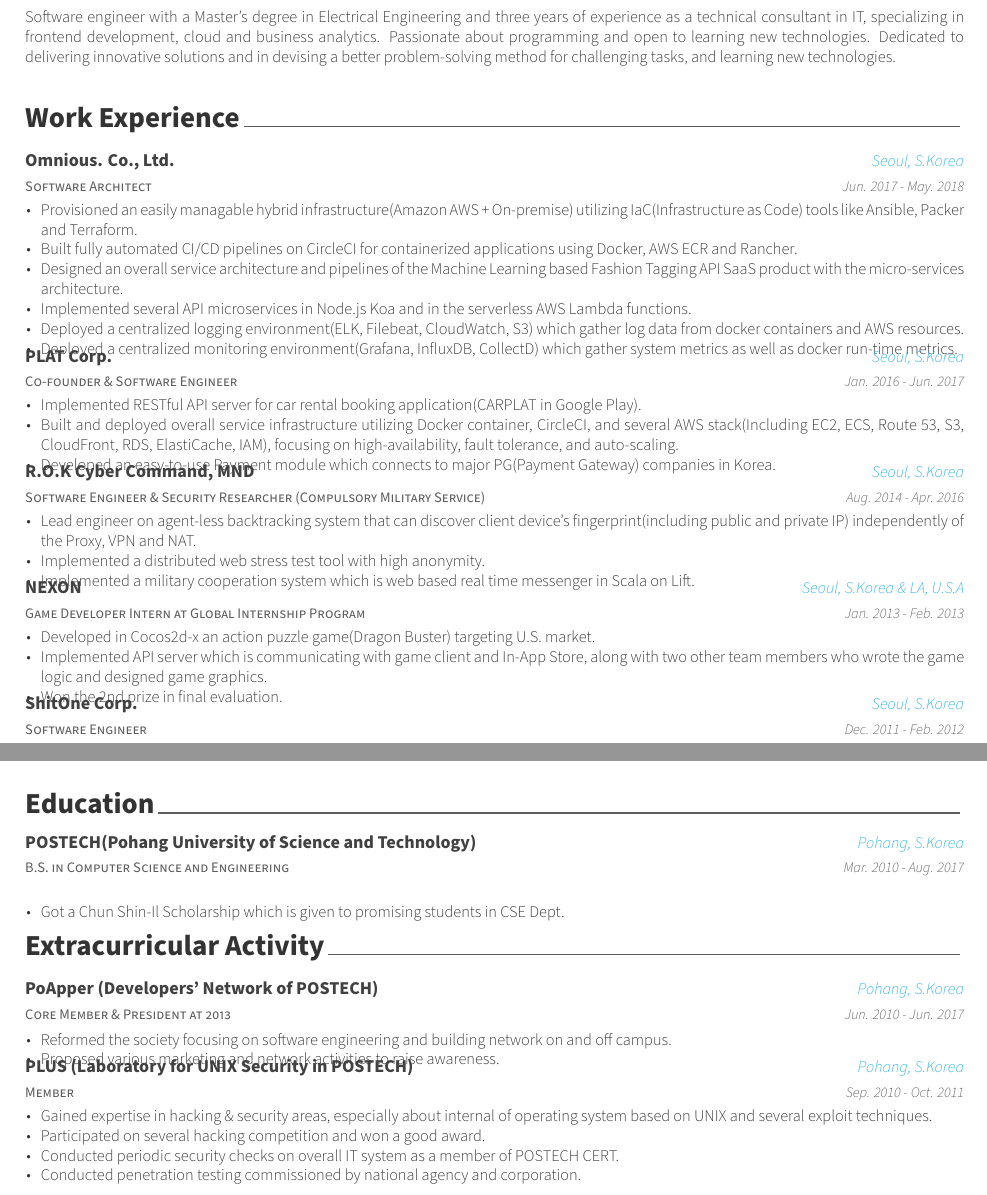
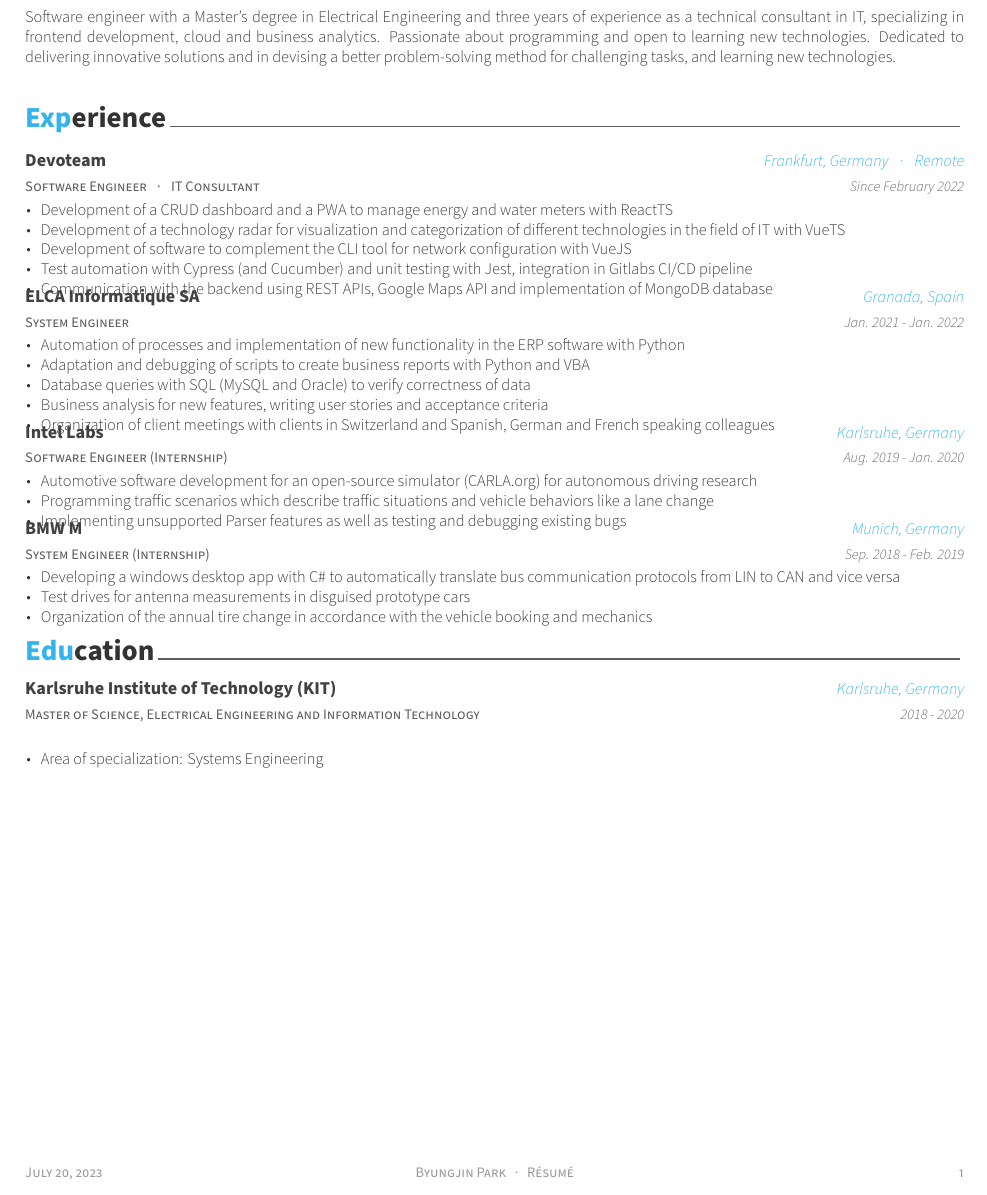
Before and after one commit to thebughuntress/CV, a LaTeX CV (documents/resume.tex, which reads documents/constants/configurations.tex, documents/constants/settings.tex, documents/resume/education.tex): two parts of pages 1 and 2 of 2 before the commit and part of the page after it, the two joined at a grey line, cut so that both start at the same text. Compiled offline with XeLaTeX.

Commit message:
Added constants

```diff
--- /dev/null
+++ b/documents/constants/configurations.tex
@@ -0,0 +1,2 @@
+\def\COLOR{34b4eb}
+\def\HIGHLIGHT_TITLES{true}
--- a/documents/constants/settings.tex
+++ /dev/null
@@ -1 +0,0 @@
-\def\COLOR{34b4eb}
--- a/documents/resume.tex
+++ b/documents/resume.tex
@@ -16,8 +16,7 @@
 %-------------------------------------------------------------------------------
 % CONFIGURATIONS
 %-------------------------------------------------------------------------------
-\input{constants/personal-information.tex}
-\input{constants/settings.tex}
+\input{constants/configurations.tex}
 
 % A4 paper size by default, use 'letterpaper' for US letter
 \documentclass[11pt, a4paper]{awesome-cv}
@@ -29,10 +28,6 @@
 \fontdir[fonts/]
 
 % Color for highlights
-% Awesome Colors: awesome-emerald, awesome-skyblue, awesome-red, awesome-pink, awesome-orange
-%                 awesome-nephritis, awesome-concrete, awesome-darknight
-\colorlet{awesome}{awesome-red}
-% Uncomment if you would like to specify your own color
 \definecolor{awesome}{HTML}{\COLOR}
 
 % Colors for text
@@ -43,7 +38,7 @@
 % \definecolor{lighttext}{HTML}{999999}
 
 % Set false if you don't want to highlight section with awesome color
-\setbool{acvSectionColorHighlight}{false}
+\setbool{acvSectionColorHighlight}{\HIGHLIGHT_TITLES}
 
 % If you would like to change the social information separator from a pipe (|) to something else
 \renewcommand{\acvHeaderSocialSep}{\quad\textbar\quad}
@@ -53,7 +48,7 @@
 %	PERSONAL INFORMATION
 %	Comment any of the lines below if they are not required
 %-------------------------------------------------------------------------------
-
+\input{constants/personal-information.tex}
 % Available options: circle|rectangle,edge/noedge,left/right
 \photo[right,rectangle,noedge]{./photo/photo.jpg}
 \name{\FIRST_NAME}{\LAST_NAME}
--- a/documents/resume/education.tex
+++ b/documents/resume/education.tex
@@ -10,14 +10,14 @@
 \begin{cventries}
 
 %---------------------------------------------------------
-  \cventry
-    {B.S. in Computer Science and Engineering} % Degree
-    {POSTECH(Pohang University of Science and Technology)} % Institution
-    {Pohang, S.Korea} % Location
-    {Mar. 2010 - Aug. 2017} % Date(s)
+   \cventry
+    {Master of Science, Electrical Engineering and Information Technology}
+    {Karlsruhe Institute of Technology (KIT)}
+    {Karlsruhe, Germany}
+    {2018 - 2020}
     {
       \begin{cvitems} % Description(s) bullet points
-        \item {Got a Chun Shin-Il Scholarship which is given to promising students in CSE Dept.}
+        \item {Area of specialization: Systems Engineering}
       \end{cvitems}
     }
 
--- a/documents/resume/experience.tex
+++ b/documents/resume/experience.tex
@@ -1,7 +1,7 @@
 %-------------------------------------------------------------------------------
 %	SECTION TITLE
 %-------------------------------------------------------------------------------
-\cvsection{Work Experience}
+\cvsection{Experience}
 
 
 %-------------------------------------------------------------------------------
@@ -11,71 +11,60 @@
 
 %---------------------------------------------------------
   \cventry
-    {Software Architect} % Job title
-    {Omnious. Co., Ltd.} % Organization
-    {Seoul, S.Korea} % Location
-    {Jun. 2017 - May. 2018} % Date(s)
+    {Software Engineer {\enskip\cdotp\enskip} IT Consultant} % Job title
+    {Devoteam} % Organization
+    {Frankfurt, Germany {\enskip\cdotp\enskip} Remote} % Location
+    {Since February 2022} % Date(s)
     {
       \begin{cvitems} % Description(s) of tasks/responsibilities
-        \item {Provisioned an easily managable hybrid infrastructure(Amazon AWS + On-premise) utilizing IaC(Infrastructure as Code) tools like Ansible, Packer and Terraform.}
-        \item {Built fully automated CI/CD pipelines on CircleCI for containerized applications using Docker, AWS ECR and Rancher.}
-        \item {Designed an overall service architecture and pipelines of the Machine Learning based Fashion Tagging API SaaS product with the micro-services architecture.}
-        \item {Implemented several API microservices in Node.js Koa and in the serverless AWS Lambda functions.}
-        \item {Deployed a centralized logging environment(ELK, Filebeat, CloudWatch, S3) which gather log data from docker containers and AWS resources.}
-        \item {Deployed a centralized monitoring environment(Grafana, InfluxDB, CollectD) which gather system metrics as well as docker run-time metrics.}
+        \item {Development of a CRUD dashboard and a PWA to manage energy and water meters with ReactTS}
+        \item {Development of a technology radar for visualization and categorization of different technologies in the field of IT with VueTS}
+        \item {Development of software to complement the CLI tool for network configuration with VueJS}
+        \item {Test automation with Cypress (and Cucumber) and unit testing with Jest, integration in Gitlabs CI/CD pipeline}
+        \item {Communication with the backend using REST APIs, Google Maps API and implementation of MongoDB database}
       \end{cvitems}
     }
 
 %---------------------------------------------------------
   \cventry
-    {Co-founder \& Software Engineer} % Job title
-    {PLAT Corp.} % Organization
-    {Seoul, S.Korea} % Location
-    {Jan. 2016 - Jun. 2017} % Date(s)
+    {System Engineer} % Job title
+    {ELCA Informatique SA} % Organization
+    {Granada, Spain} % Location
+    {Jan. 2021 - Jan. 2022} % Date(s)
     {
       \begin{cvitems} % Description(s) of tasks/responsibilities
-        \item {Implemented RESTful API server for car rental booking application(CARPLAT in Google Play).}
-        \item {Built and deployed overall service infrastructure utilizing Docker container, CircleCI, and several AWS stack(Including EC2, ECS, Route 53, S3, CloudFront, RDS, ElastiCache, IAM), focusing on high-availability, fault tolerance, and auto-scaling.}
-        \item {Developed an easy-to-use Payment module which connects to major PG(Payment Gateway) companies in Korea.}
+        \item {Automation of processes and implementation of new functionality in the ERP software with Python}
+        \item {Adaptation and debugging of scripts to create business reports with Python and VBA}
+        \item {Database queries with SQL (MySQL and Oracle) to verify correctness of data}
+        \item {Business analysis for new features, writing user stories and acceptance criteria}
+        \item {Organization of client meetings with clients in Switzerland and Spanish, German and French speaking colleagues}
       \end{cvitems}
     }
 
 %---------------------------------------------------------
   \cventry
-    {Software Engineer \& Security Researcher (Compulsory Military Service)} % Job title
-    {R.O.K Cyber Command, MND} % Organization
-    {Seoul, S.Korea} % Location
-    {Aug. 2014 - Apr. 2016} % Date(s)
+    {Software Engineer (Internship)} % Job title
+    {Intel Labs} % Organization
+    {Karlsruhe, Germany} % Location
+    {Aug. 2019 - Jan. 2020} % Date(s)
     {
       \begin{cvitems} % Description(s) of tasks/responsibilities
-        \item {Lead engineer on agent-less backtracking system that can discover client device's fingerprint(including public and private IP) independently of the Proxy, VPN and NAT.}
-        \item {Implemented a distributed web stress test tool with high anonymity.}
-        \item {Implemented a military cooperation system which is web based real time messenger in Scala on Lift.}
+      \item {Automotive software development for an open-source simulator (CARLA.org) for autonomous driving research}
+        \item {Programming traffic scenarios which describe traffic situations and vehicle behaviors like a lane change}
+        \item{Implementing unsupported Parser features as well as testing and debugging existing bugs}
       \end{cvitems}
     }
 
 %---------------------------------------------------------
   \cventry
-    {Game Developer Intern at Global Internship Program} % Job title
-    {NEXON} % Organization
-    {Seoul, S.Korea \& LA, U.S.A} % Location
-    {Jan. 2013 - Feb. 2013} % Date(s)
+    {System Engineer (Internship)} % Job title
+    {BMW M} % Organization
+    {Munich, Germany} % Location
+    {Sep. 2018 - Feb. 2019} % Date(s)
     {
       \begin{cvitems} % Description(s) of tasks/responsibilities
-        \item {Developed in Cocos2d-x an action puzzle game(Dragon Buster) targeting U.S. market.}
-        \item {Implemented API server which is communicating with game client and In-App Store, along with two other team members who wrote the game logic and designed game graphics.}
-        \item {Won the 2nd prize in final evaluation.}
+        \item {Developing a windows desktop app with C\# to automatically translate bus communication protocols from LIN to CAN and vice versa}
+        \item {Test drives for antenna measurements in disguised prototype cars}
+        \item {Organization of the annual tire change in accordance with the vehicle booking and mechanics}
       \end{cvitems}
     }
-
-%---------------------------------------------------------
-  \cventry
-    {Software Engineer} % Job title
-    {ShitOne Corp.} % Organization
-    {Seoul, S.Korea} % Location
-    {Dec. 2011 - Feb. 2012} % Date(s)
-    {
-      \begin{cvitems} % Description(s) of tasks/responsibilities
-        \item {Developed a proxy drive smartphone application which connects proxy driver and customer.}
-        \item {Implemented overall Android application logic and wrote API server for community service, along with lead engineer who designed bidding protocol on raw socket and implemented API server for bidding.}
-      \end{cvitems}
```
Also changed, not shown: documents/cv.tex (+3 -7 lines), documents/cv/skills.tex (+4 -4 lines), documents/cv.pdf, documents/resume.pdf, documents/resume.tex (10 more changed lines), documents/resume/experience.tex (19 more changed lines).
